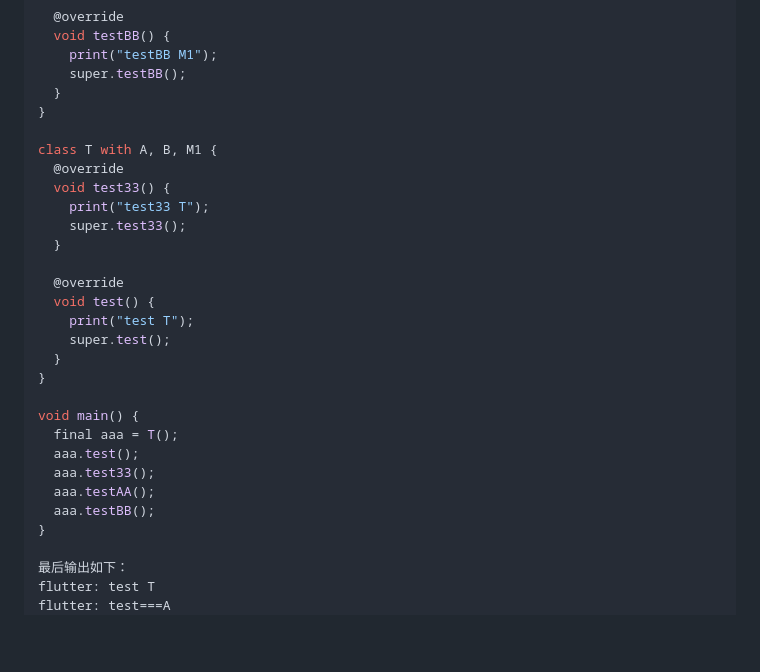
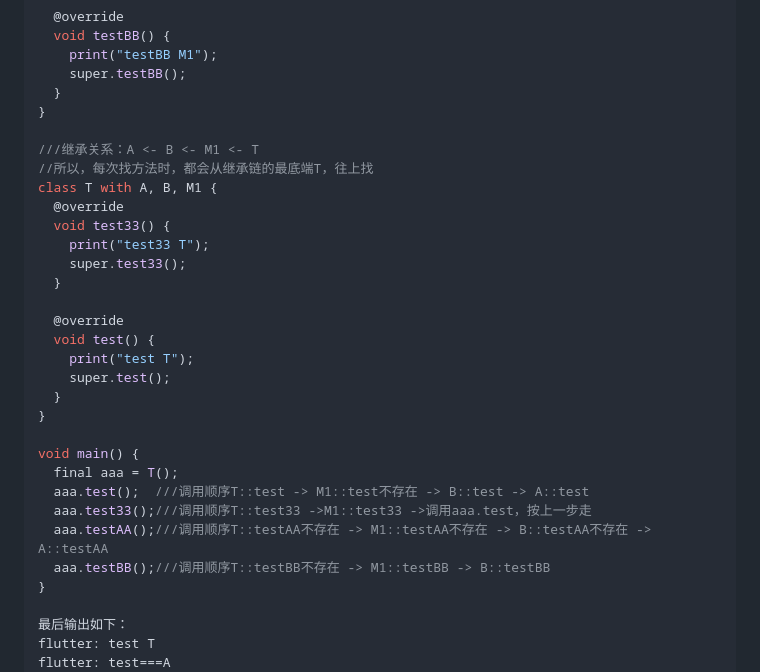
Before and after one commit to seaweed-code/FlutterLearning, a Markdown page: Dart 语言中extends、implements、mixin的区别.md, the part around the change. Rendered like a GitHub page; blank space fills up the shorter version.

```diff
--- a/Dart 语言中extends、implements、mixin的区别.md
+++ b/Dart 语言中extends、implements、mixin的区别.md
@@ -139,6 +139,8 @@ mixin M1 on A, B {
   }
 }
 
+///继承关系：A <- B <- M1 <- T
+//所以，每次找方法时，都会从继承链的最底端T，往上找
 class T with A, B, M1 {
   @override
   void test33() {
@@ -155,10 +157,10 @@ class T with A, B, M1 {
 
 void main() {
   final aaa = T();
-  aaa.test();
-  aaa.test33();
-  aaa.testAA();
-  aaa.testBB();
+  aaa.test();  ///调用顺序T::test -> M1::test不存在 -> B::test -> A::test
+  aaa.test33();///调用顺序T::test33 ->M1::test33 ->调用aaa.test，按上一步走
+  aaa.testAA();///调用顺序T::testAA不存在 -> M1::testAA不存在 -> B::testAA不存在 -> A::testAA
+  aaa.testBB();///调用顺序T::testBB不存在 -> M1::testBB -> B::testBB
 }
 
 最后输出如下：
```
